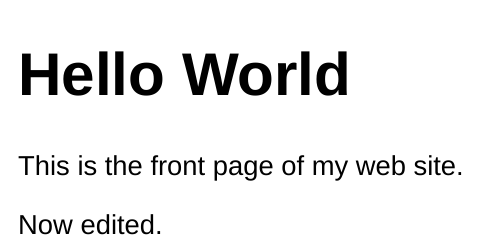
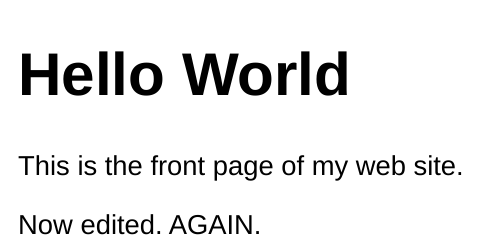
Before and after one commit to sfergus12/CS121-Work, an R Markdown document (index.Rmd): the page in a window 1100 px wide, from its top. The pictures show the output file index.html that the author committed with the source, opened offline.

Commit message:
small edit

```diff
--- a/index.Rmd
+++ b/index.Rmd
@@ -2,4 +2,4 @@
 
 This is the front page of my web site.
 
-Now edited.
+Now edited. AGAIN.
```
Also changed, not shown: index.html, index.md.
